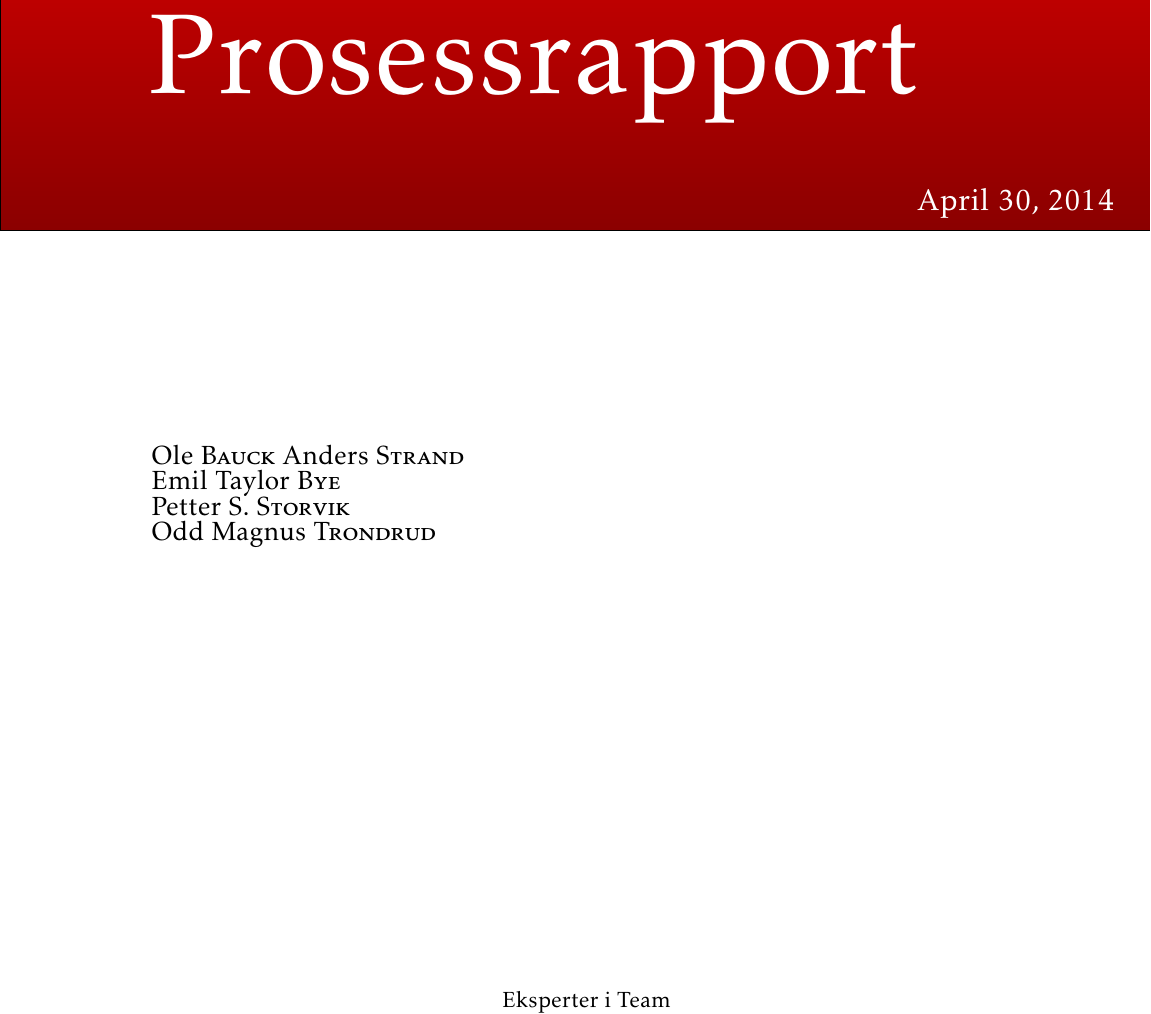
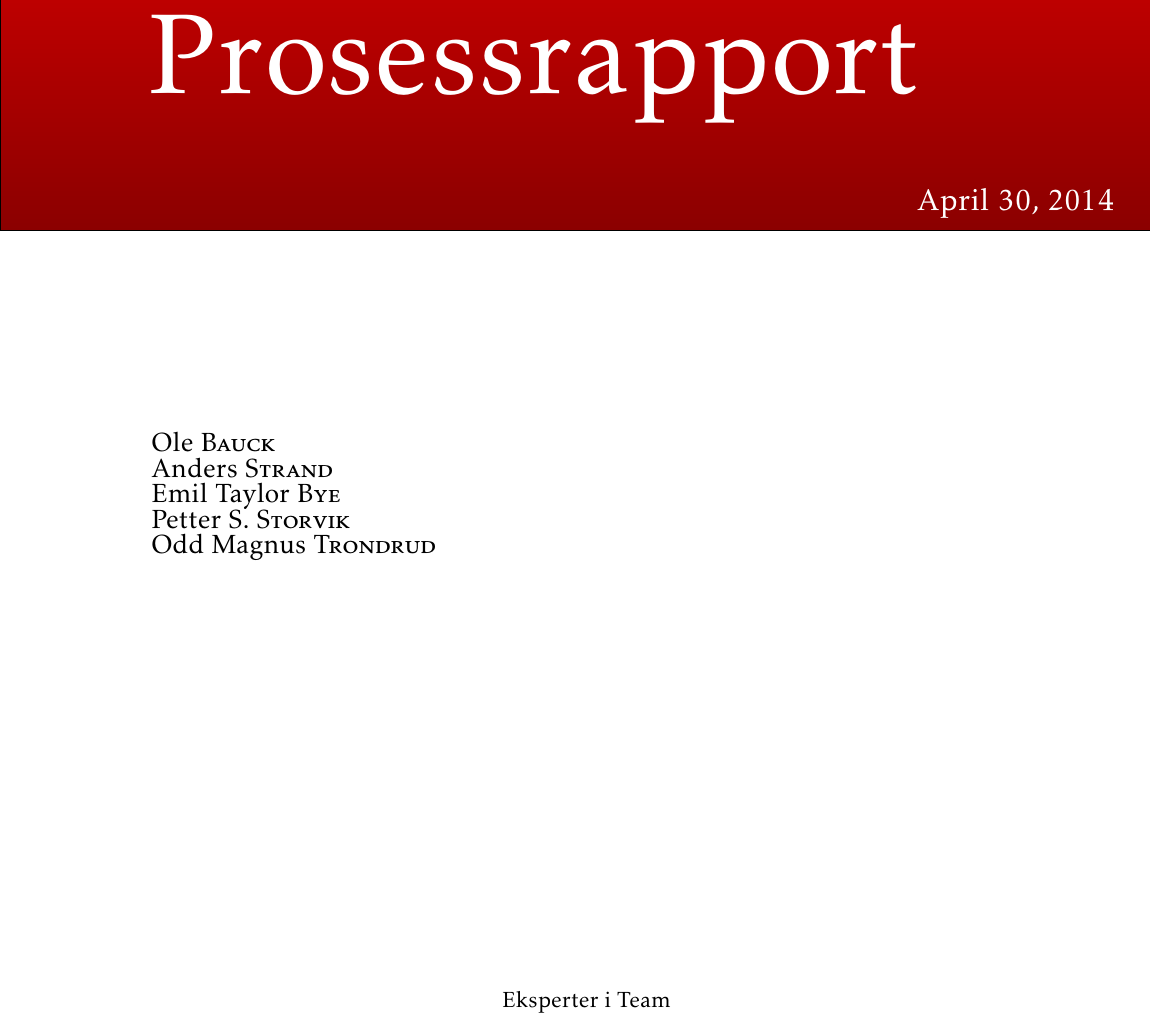
Before and after one commit to tverrkraftig/process-report, a LaTeX document (report.tex): part of page 1 of 61, cut so that both start at the same text. Compiled offline with pdfLaTeX.

Commit message:
Update report.tex

```diff
--- a/report.tex
+++ b/report.tex
@@ -68,7 +68,7 @@
 
 % Define title, author and date
 \title{Prosessrapport}
-\author{\Large Ole \textsc{Bauck}
+\author{\Large Ole \textsc{Bauck} \\
         \Large Anders \textsc{Strand} \\
         \Large Emil Taylor \textsc{Bye} \\
         \Large Petter S. \textsc{Storvik} \\
```
